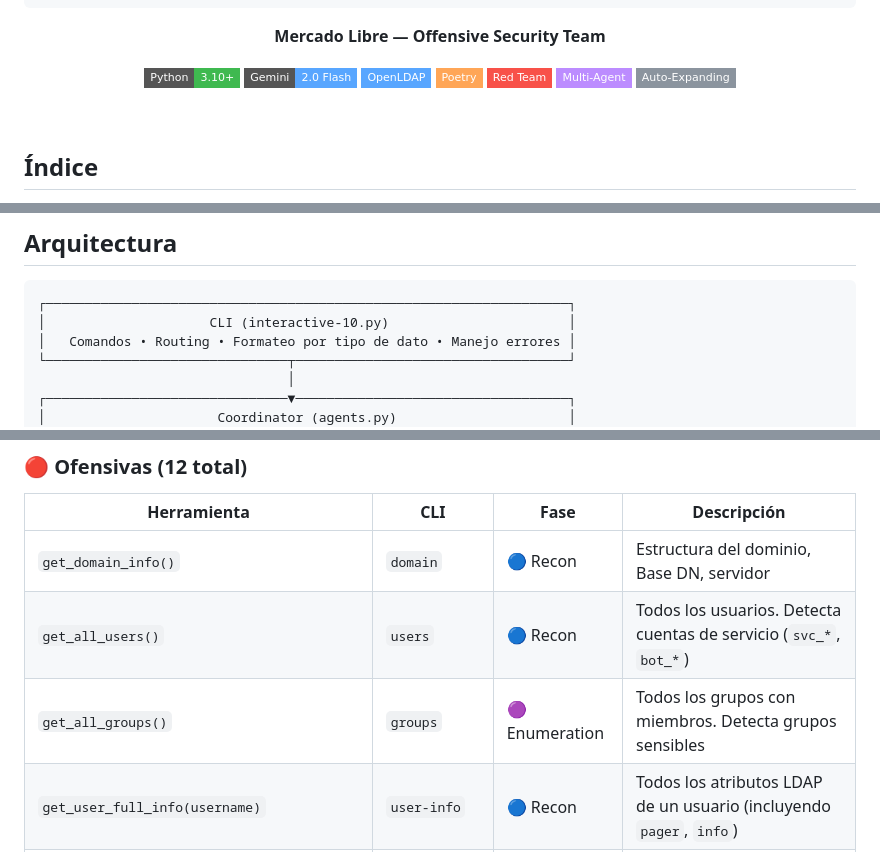
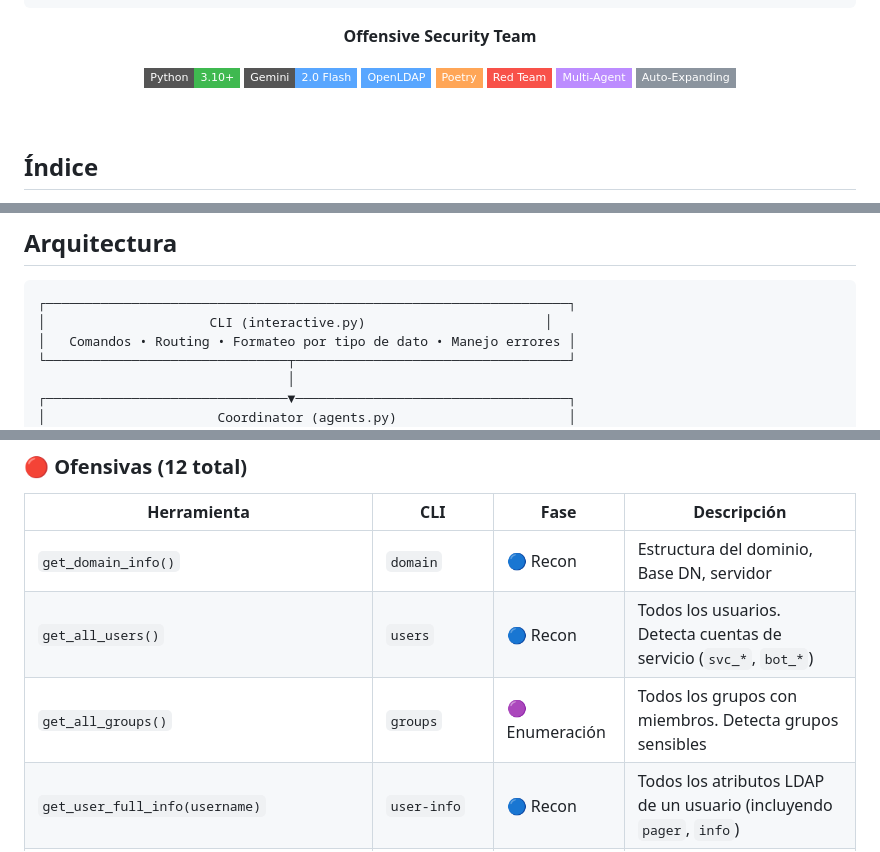
Before and after one commit to Sacha529/ADinspector, a Markdown page: README.md, 3 parts joined by grey strips. GitHub-like rendering; badges without logos.

````diff
--- a/README.md
+++ b/README.md
@@ -10,7 +10,7 @@
           Agentic Active Directory Security Analyzer
 ```
 
-**Mercado Libre — Offensive Security Team**
+**Offensive Security Team**
 
 ![Python](https://img.shields.io/badge/Python-3.10+-3fb950?style=flat-square&logo=python&logoColor=white)
 ![Gemini](https://img.shields.io/badge/Gemini-2.0_Flash-58a6ff?style=flat-square&logo=googlegemini&logoColor=white)
@@ -108,7 +108,7 @@ flowchart LR
 
 ```
 ┌───────────────────────────────────────────────────────────────────┐
-│                     CLI (interactive-10.py)                       │
+│                     CLI (interactive.py)                       │
 │   Comandos • Routing • Formateo por tipo de dato • Manejo errores │
 └───────────────────────────────┬───────────────────────────────────┘
                                 │
@@ -165,7 +165,7 @@ flowchart LR
 |---|---|---|---|
 | `get_domain_info()` | `domain` | 🔵 Recon | Estructura del dominio, Base DN, servidor |
 | `get_all_users()` | `users` | 🔵 Recon | Todos los usuarios. Detecta cuentas de servicio (`svc_*`, `bot_*`) |
-| `get_all_groups()` | `groups` | 🟣 Enumeration | Todos los grupos con miembros. Detecta grupos sensibles |
+| `get_all_groups()` | `groups` | 🟣 Enumeración |Todos los grupos con miembros. Detecta grupos sensibles |
 | `get_user_full_info(username)` | `user-info` | 🔵 Recon | Todos los atributos LDAP de un usuario (incluyendo `pager`, `info`) |
 | `get_user_memberships_recursive(username)` | `privilege` | 🔴 Privilege | Grupos directos + heredados. Detecta rutas de escalada |
 | `get_all_computers()` | `computers` | 🔵 Recon | Equipos registrados en `ou=computers` |
````
Also changed, not shown: other parts of README.md (+2 -2 lines).
